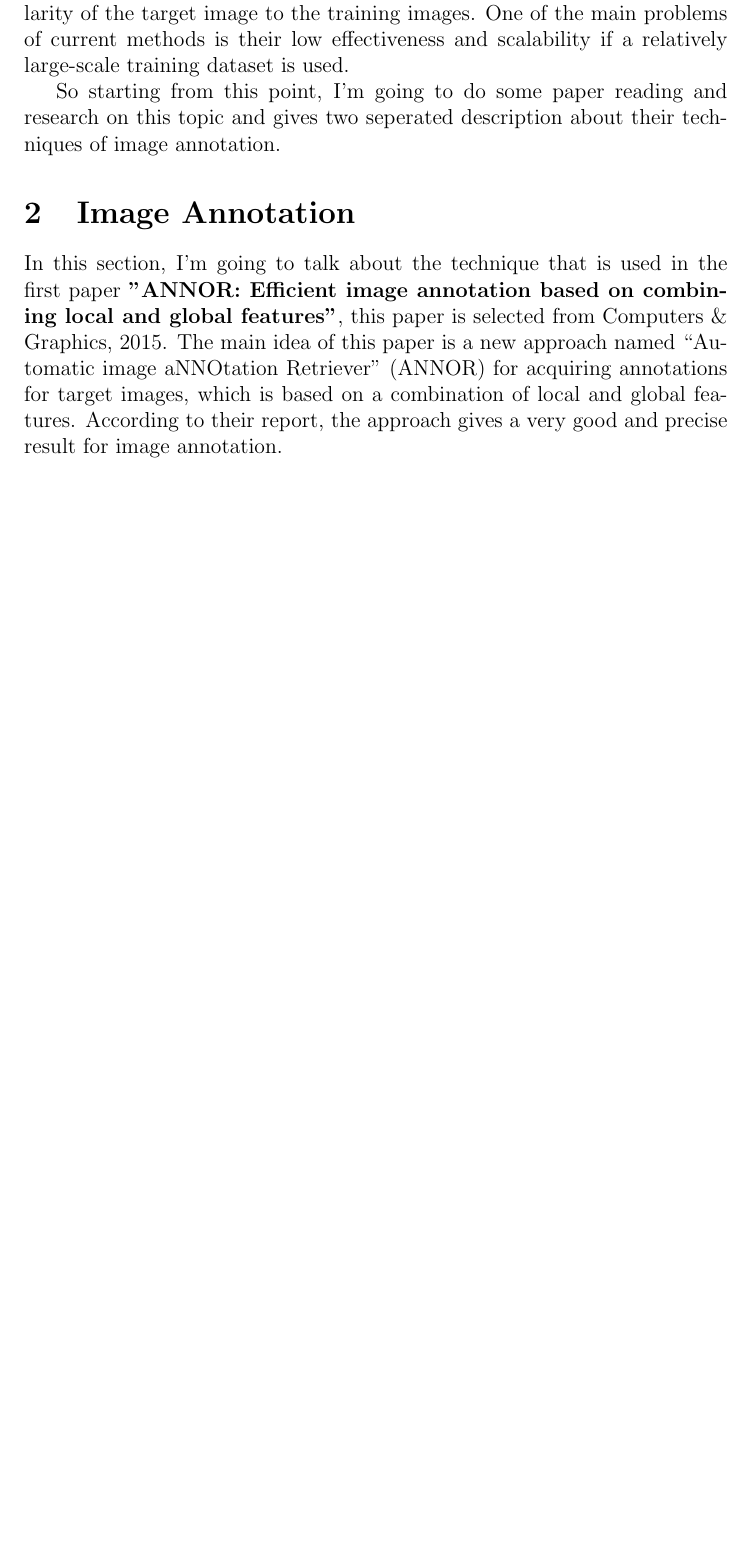
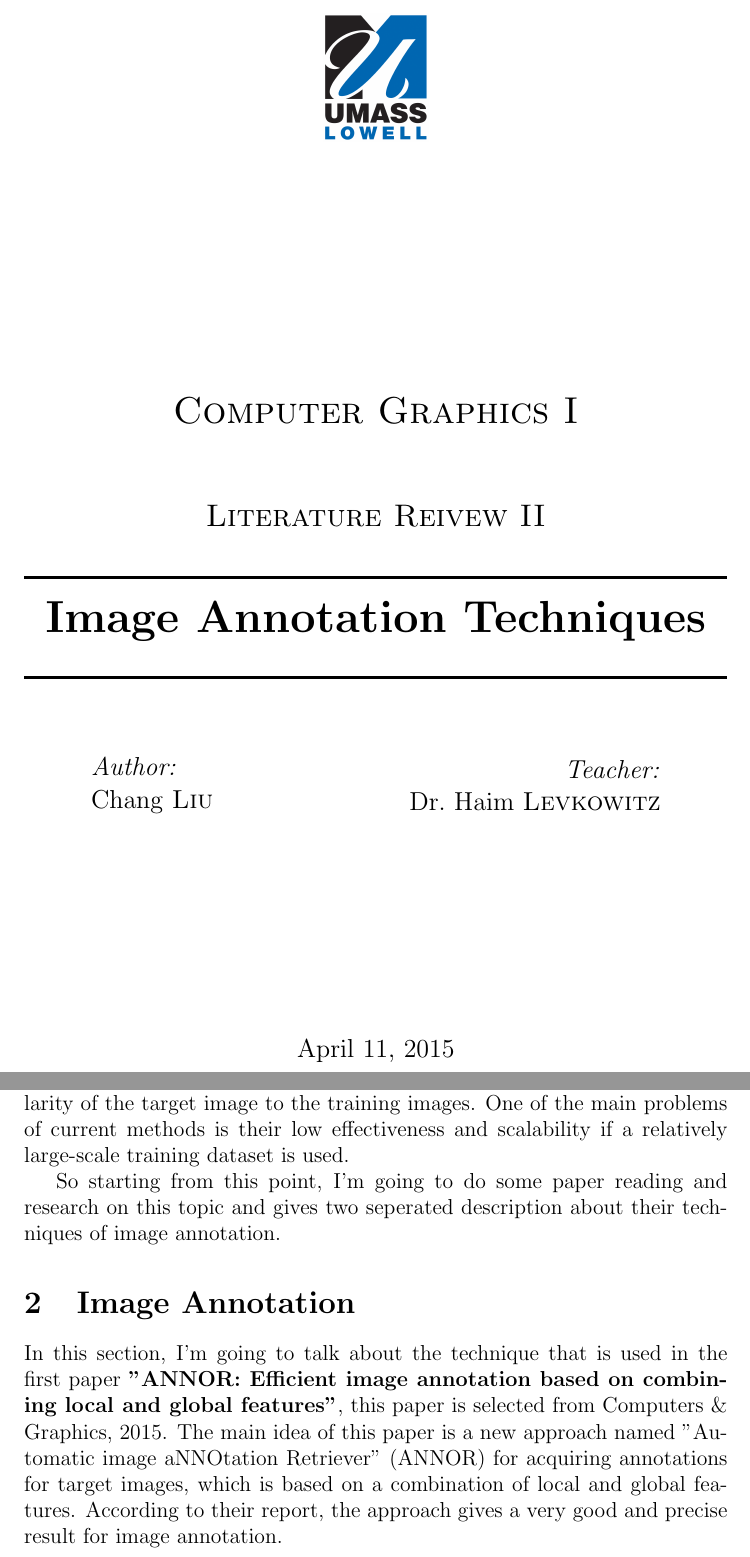
Before and after one commit to DeercoderPractice/exp-code, a LaTeX document (latex/CG/lit-rev2.tex, which reads latex/CG/title.tex): part of page 1 of 4 before the commit and two parts of pages 1 and 2 of 5 after it, the two joined at a grey line, cut at the place of the change, the shorter picture padded with empty space. Compiled offline with pdfLaTeX.

Commit message:
modify some chapters.

```diff
--- /dev/null
+++ b/latex/CG/title.tex
@@ -0,0 +1,41 @@
+\begin{titlepage}
+
+\begin{center}
+
+
+% Upper part of the page
+\includegraphics[width=0.15\textwidth]{./uml_logo}\\[5cm]
+
+\textsc{\LARGE Computer Graphics I}\\[1.5cm]
+
+\textsc{\Large Literature Reivew II}\\[0.5cm]
+
+
+% Title
+\HRule \\[0.4cm]
+{ \huge \bfseries Image Annotation Techniques}\\[0.4cm]
+
+\HRule \\[1.5cm]
+
+% Author and supervisor
+\begin{minipage}{0.4\textwidth}
+\begin{flushleft} \large
+\emph{Author:}\\
+Chang \textsc{Liu}
+\end{flushleft}
+\end{minipage}
+\begin{minipage}{0.4\textwidth}
+\begin{flushright} \large
+\emph{Teacher:} \\
+Dr.~Haim \textsc{Levkowitz}
+\end{flushright}
+\end{minipage}
+
+\vfill
+
+% Bottom of the page
+{\large \today}
+
+\end{center}
+
+\end{titlepage}
```
Also changed, not shown: latex/CG/lit-rev2.tex (+2 -2 lines).
